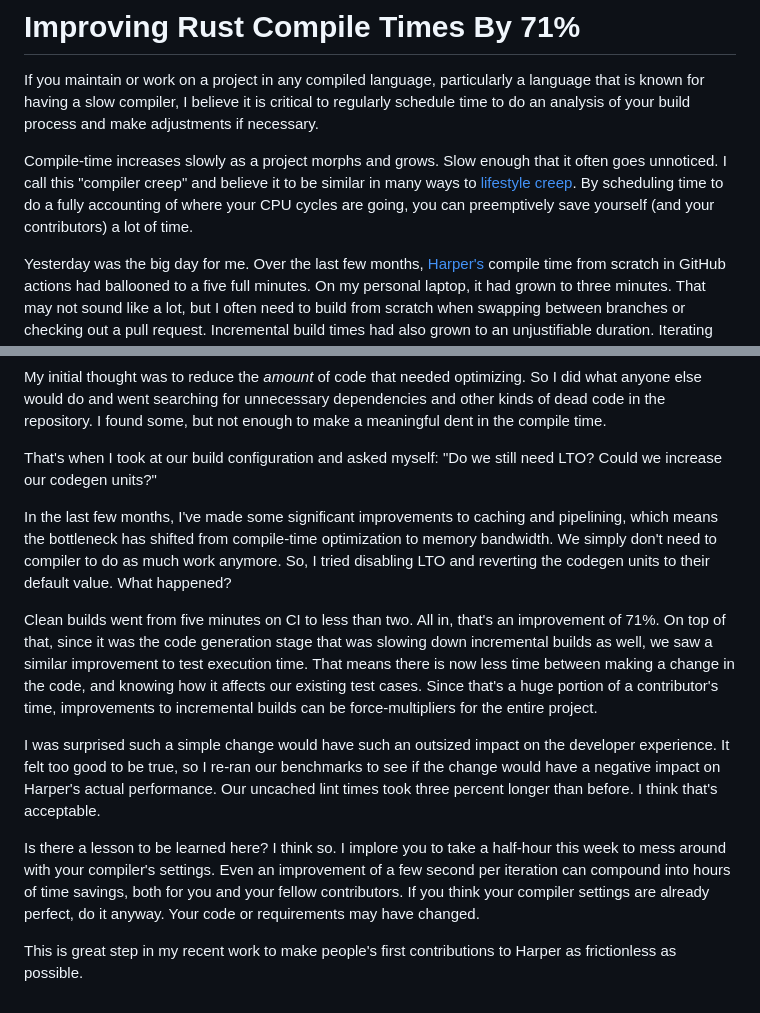
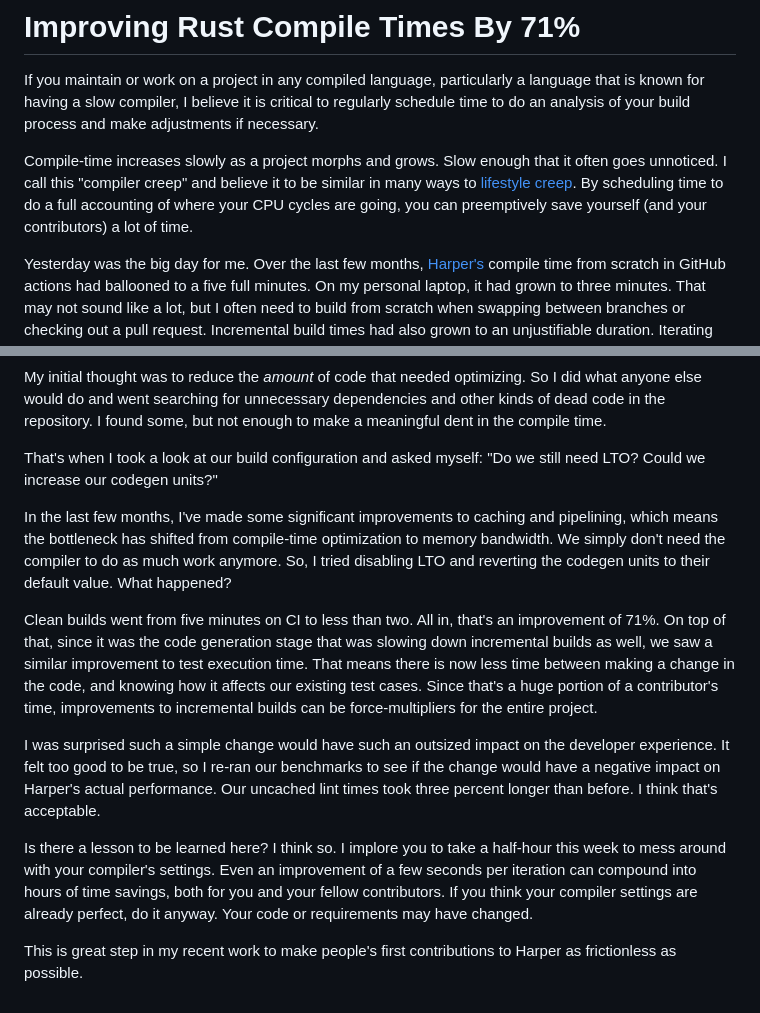
Before and after one commit to elijah-potter/blog, a Markdown page: posts/improving_rust_compile_times_by_71_percent.md, 2 parts joined by grey strips. Drawn GitHub-style.

Commit message:
fix: grammar

```diff
--- a/posts/improving_rust_compile_times_by_71_percent.md
+++ b/posts/improving_rust_compile_times_by_71_percent.md
@@ -5,7 +5,7 @@ If you maintain or work on a project in any compiled language, particularly a la
 Compile-time increases slowly as a project morphs and grows.
 Slow enough that it often goes unnoticed.
 I call this "compiler creep" and believe it to be similar in many ways to [lifestyle creep](https://en.wikipedia.org/wiki/Lifestyle_creep).
-By scheduling time to do a fully accounting of where your CPU cycles are going, you can preemptively save yourself (and your contributors) a lot of time.
+By scheduling time to do a full accounting of where your CPU cycles are going, you can preemptively save yourself (and your contributors) a lot of time.
 
 Yesterday was the big day for me. Over the last few months, [Harper's](https://github.com/automattic/harper) compile time from scratch in GitHub actions had ballooned to a five full minutes. On my personal laptop, it had grown to three minutes. That may not sound like a lot, but I often need to build from scratch when swapping between branches or checking out a pull request. Incremental build times had also grown to an unjustifiable duration. Iterating upon unit tests was starting to become quite slow.
 
@@ -18,14 +18,14 @@ So when I sat down yesterday, I was hardly surprised to see that code generation
 My initial thought was to reduce the _amount_ of code that needed optimizing.
 So I did what anyone else would do and went searching for unnecessary dependencies and other kinds of dead code in the repository. I found some, but not enough to make a meaningful dent in the compile time.
 
-That's when I took at our build configuration and asked myself: "Do we still need LTO? Could we increase our codegen units?"
+That's when I took a look at our build configuration and asked myself: "Do we still need LTO? Could we increase our codegen units?"
 
-In the last few months, I've made some significant improvements to caching and pipelining, which means the bottleneck has shifted from compile-time optimization to memory bandwidth. We simply don't need to compiler to do as much work anymore. So, I tried disabling LTO and reverting the codegen units to their default value. What happened?
+In the last few months, I've made some significant improvements to caching and pipelining, which means the bottleneck has shifted from compile-time optimization to memory bandwidth. We simply don't need the compiler to do as much work anymore. So, I tried disabling LTO and reverting the codegen units to their default value. What happened?
 
 Clean builds went from five minutes on CI to less than two. All in, that's an improvement of 71%. On top of that, since it was the code generation stage that was slowing down incremental builds as well, we saw a similar improvement to test execution time. That means there is now less time between making a change in the code, and knowing how it affects our existing test cases. Since that's a huge portion of a contributor's time, improvements to incremental builds can be force-multipliers for the entire project.
 
 I was surprised such a simple change would have such an outsized impact on the developer experience. It felt too good to be true, so I re-ran our benchmarks to see if the change would have a negative impact on Harper's actual performance. Our uncached lint times took three percent longer than before. I think that's acceptable.
 
-Is there a lesson to be learned here? I think so. I implore you to take a half-hour this week to mess around with your compiler's settings. Even an improvement of a few second per iteration can compound into hours of time savings, both for you and your fellow contributors. If you think your compiler settings are already perfect, do it anyway. Your code or requirements may have changed.
+Is there a lesson to be learned here? I think so. I implore you to take a half-hour this week to mess around with your compiler's settings. Even an improvement of a few seconds per iteration can compound into hours of time savings, both for you and your fellow contributors. If you think your compiler settings are already perfect, do it anyway. Your code or requirements may have changed.
 
 This is great step in my recent work to make people's first contributions to Harper as frictionless as possible.
```
